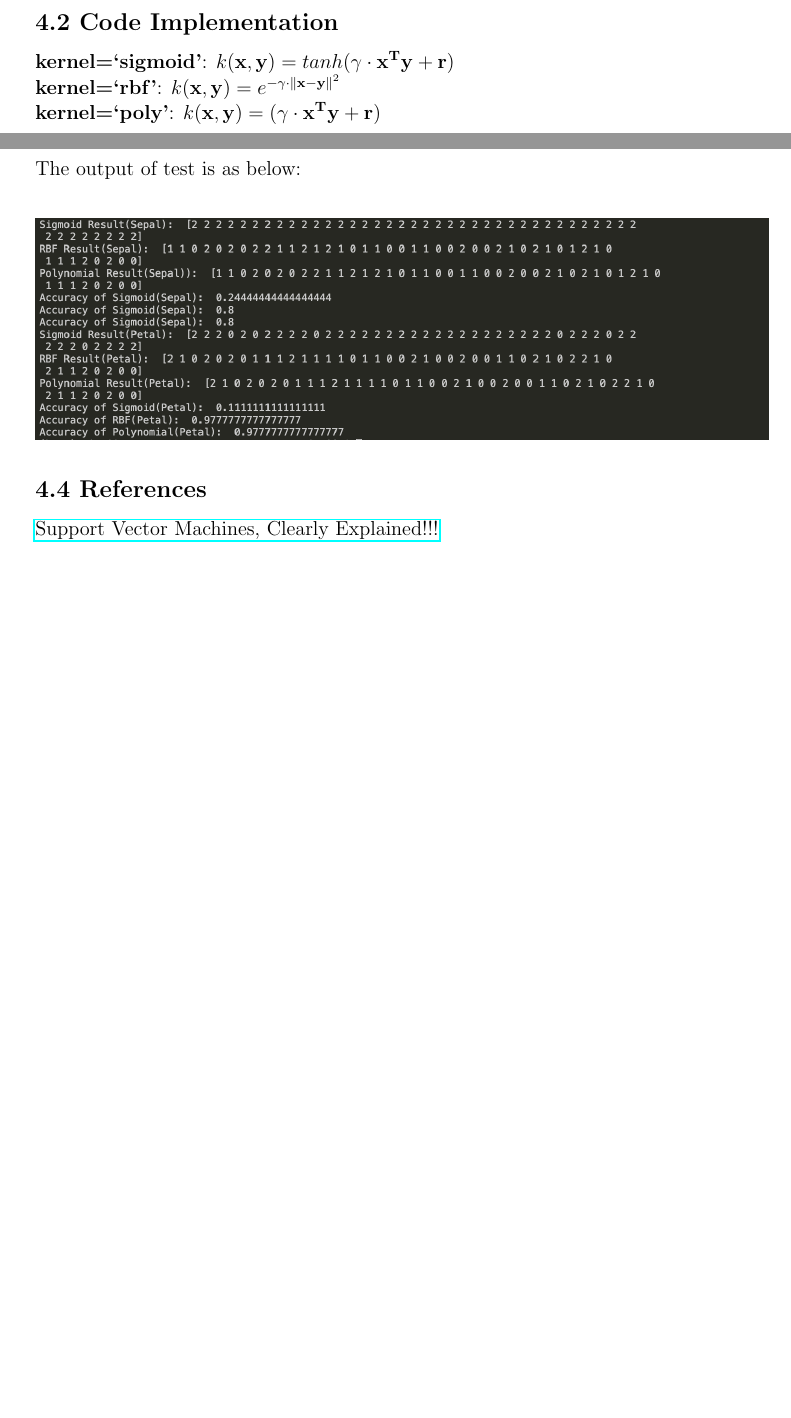
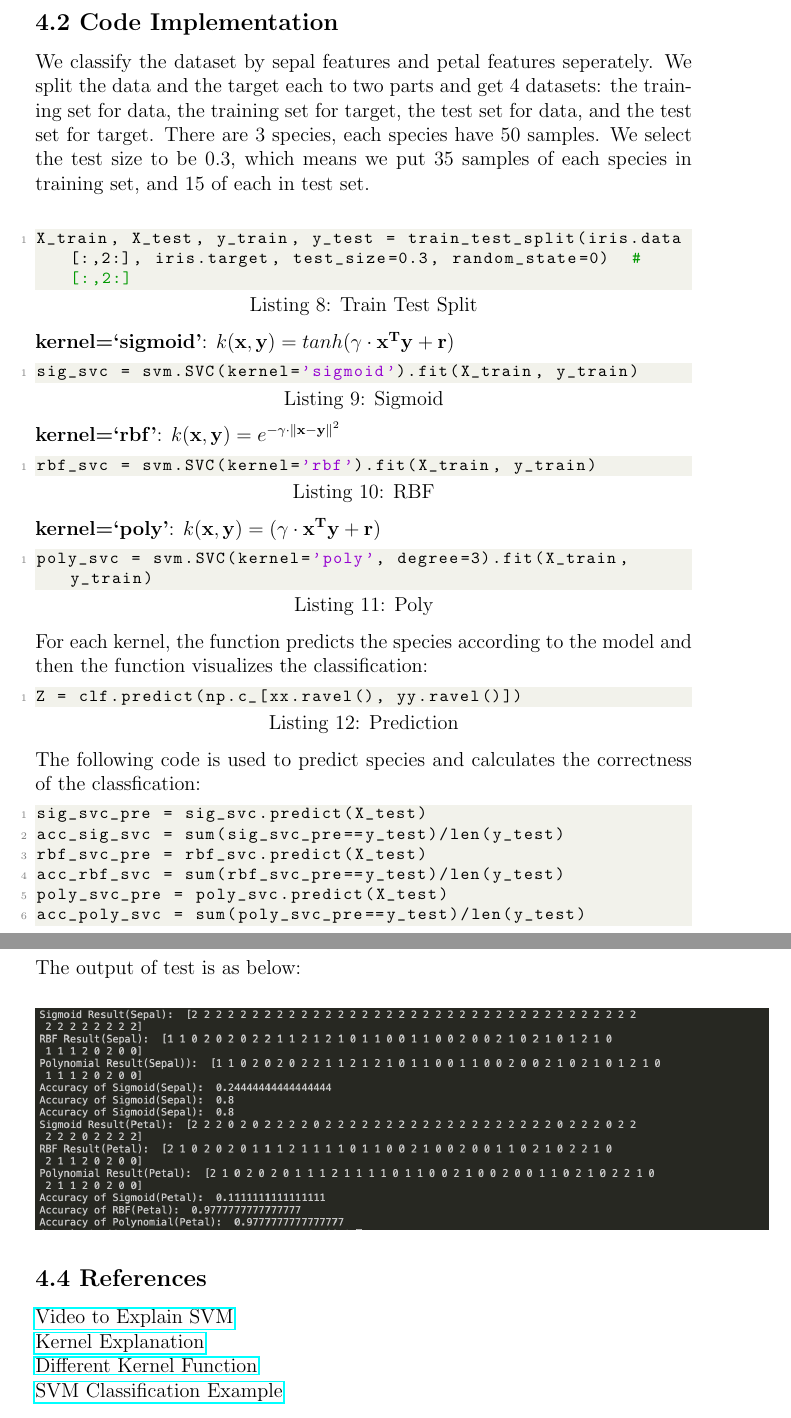
Before and after one commit to NingjiaHuang/CSDS-391-Intro-to-AI, a LaTeX problem sheet (Assignment 2/write_up.tex): two parts of pages 18 and 19 of 19 before the commit and two parts of pages 18 and 20 of 20 after it, joined at a grey line, cut so that both start at the same text, the shorter picture padded with empty space. Compiled offline with pdfLaTeX.

Commit message:
Finalize writtenup.

```diff
--- a/Assignment 2/write_up.tex
+++ b/Assignment 2/write_up.tex
@@ -5,6 +5,11 @@
 \usepackage{graphicx}
 \usepackage{amsmath}
 \usepackage{hyperref}
+\usepackage[
+backend=biber,
+style=alphabetic,
+sorting=ynt
+]{biblatex}
 
 \definecolor{codegreen}{rgb}{0,0.6,0}
 \definecolor{codegray}{rgb}{0.5,0.5,0.5}
@@ -472,9 +477,36 @@ Note that in the example, we randomly choose a polynomial function to transform
 A kernel is a function k that corresponds to this dot product, i.e. $k(\mathbf{x},\mathbf{y}) = \Phi(\mathbf{x})^T \Phi(\mathbf{y})$. In the mini tutorial, we will briefly explore how the selection of different kernel function will affect the accuracy of classification.
 
 \subsection*{4.2 Code Implementation}
-\textbf{kernel=`sigmoid'}: $k(\mathbf{x},\mathbf{y}) = tanh(\gamma \cdot \mathbf{x^T}\mathbf{y}+\mathbf{r})$ \\
-\textbf{kernel=`rbf'}: $k(\mathbf{x},\mathbf{y}) = e^{-\gamma \cdot \left\|\mathbf{x}-\mathbf{y}\right\|^2}$ \\
+We classify the dataset by sepal features and petal features seperately. We split the data and the target each to two parts and get 4 datasets: the training set for data, the training set for target, the test set for data, and the test set for target. There are 3 species, each species have 50 samples. We select the test size to be 0.3, which means
+we put 35 samples of each species in training set, and 15 of each in test set. \\
+\begin{lstlisting}[language=Python, caption=Train Test Split]
+X_train, X_test, y_train, y_test = train_test_split(iris.data[:,2:], iris.target, test_size=0.3, random_state=0)  #[:,2:]
+\end{lstlisting}
+\textbf{kernel=`sigmoid'}: $k(\mathbf{x},\mathbf{y}) = tanh(\gamma \cdot \mathbf{x^T}\mathbf{y}+\mathbf{r})$
+\begin{lstlisting}[language=Python, caption=Sigmoid]
+sig_svc = svm.SVC(kernel='sigmoid').fit(X_train, y_train)
+\end{lstlisting}
+\textbf{kernel=`rbf'}: $k(\mathbf{x},\mathbf{y}) = e^{-\gamma \cdot \left\|\mathbf{x}-\mathbf{y}\right\|^2}$
+\begin{lstlisting}[language=Python, caption=RBF]
+rbf_svc = svm.SVC(kernel='rbf').fit(X_train, y_train)
+\end{lstlisting}
 \textbf{kernel=`poly'}: $k(\mathbf{x},\mathbf{y}) = (\gamma \cdot \mathbf{x^T y} + \mathbf{r})$
+\begin{lstlisting}[language=Python, caption=Poly]
+poly_svc = svm.SVC(kernel='poly', degree=3).fit(X_train, y_train)
+\end{lstlisting}
+For each kernel, the function predicts the species according to the model and then the function visualizes the classification:
+\begin{lstlisting}[language=Python, caption=Prediction]
+Z = clf.predict(np.c_[xx.ravel(), yy.ravel()])
+\end{lstlisting}
+The following code is used to predict species and calculates the correctness of the classfication:
+\begin{lstlisting}
+sig_svc_pre = sig_svc.predict(X_test)
+acc_sig_svc = sum(sig_svc_pre==y_test)/len(y_test)
+rbf_svc_pre = rbf_svc.predict(X_test)
+acc_rbf_svc = sum(rbf_svc_pre==y_test)/len(y_test)
+poly_svc_pre = poly_svc.predict(X_test)
+acc_poly_svc = sum(poly_svc_pre==y_test)/len(y_test)
+\end{lstlisting}
 
 \subsection*{4.3 Visualization of Output}
 The following two graphs are the output of putting iris dataset into SVM with kernel function equals to `sigmoid', `rbf', and `poly'. As we can see from the data points and the decision boundaries, RBF and Polynomial classify classes much better than Sigmoid. By running an accuracy test, we found Sigmoid only correctly classifies $24.4\%$ of sepal data and $11.1\%$ of petal data.
@@ -488,6 +520,11 @@ The output of test is as below:
 \begin{center}
     \includegraphics[scale=0.6]{fig/ec_output.png}
 \end{center}
+
 \subsection*{4.4 References}
-\href{https://www.youtube.com/watch?v=efR1C6CvhmE}{Support Vector Machines, Clearly Explained!!!}
+\href{https://www.youtube.com/watch?v=efR1C6CvhmE}{Video to Explain SVM} \\
+\href{https://stats.stackexchange.com/questions/152897/how-to-intuitively-explain-what-a-kernel-is}{Kernel Explanation} \\
+\href{https://stats.stackexchange.com/questions/90736/the-difference-of-kernels-in-svm}{Different Kernel Function} \\
+\href{https://scikit-learn.org/stable/auto_examples/svm/plot_iris_svc.html}{SVM Classification Example}
+
 \end{document}
```
Also changed, not shown: Assignment 2/write_up.pdf.
